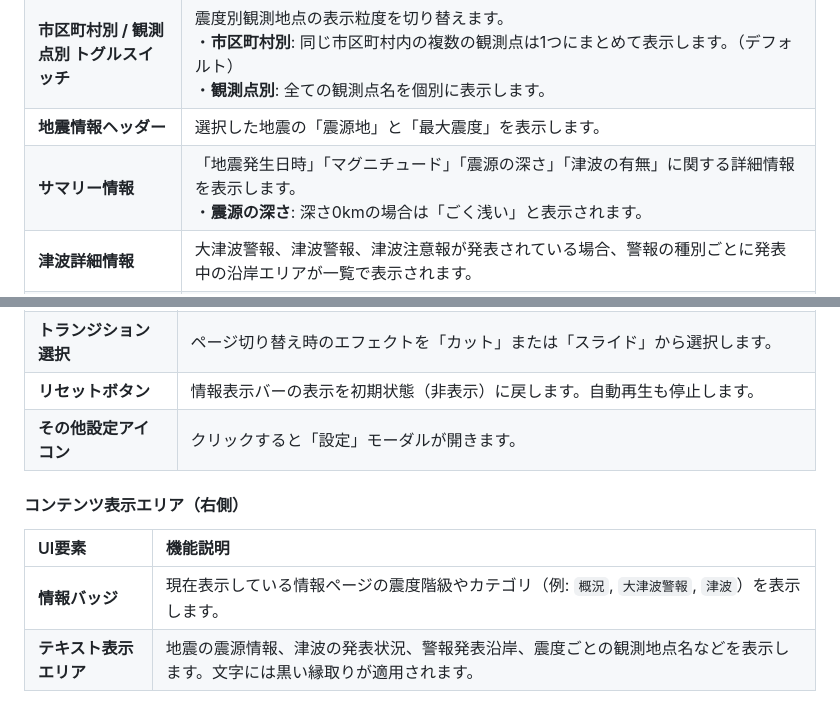
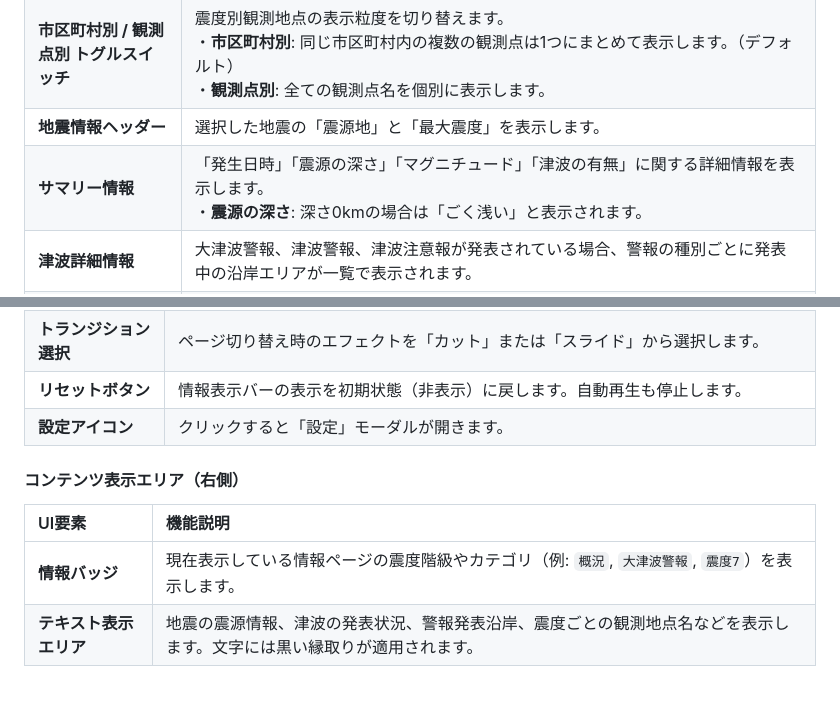
Before and after one commit to AfterEffects-OK/Earthquake-and-Tsunami-Information, a Markdown page: ReadMe.md, 2 parts joined by grey strips. Drawn GitHub-style.

Commit message:
Enhance ReadMe with additional application details
Updated the ReadMe file to include additional details about the application's features and usage.

```diff
--- a/ReadMe.md
+++ b/ReadMe.md
@@ -47,7 +47,7 @@ https://aftereffects-ok.github.io/Earthquake-and-Tsunami-Information/
 | **パネルタイトル** | 通常は「地震詳細」と表示されます。津波警報・注意報が発表されている地震を選択した場合は「地震・津波詳細」に変わります。 |
 | **市区町村別 / 観測点別 トグルスイッチ** | 震度別観測地点の表示粒度を切り替えます。<br>・**市区町村別**: 同じ市区町村内の複数の観測点は1つにまとめて表示します。（デフォルト）<br>・**観測点別**: 全ての観測点名を個別に表示します。 |
 | **地震情報ヘッダー** | 選択した地震の「震源地」と「最大震度」を表示します。 |
-| **サマリー情報** | 「地震発生日時」「マグニチュード」「震源の深さ」「津波の有無」に関する詳細情報を表示します。<br>・**震源の深さ**: 深さ0kmの場合は「ごく浅い」と表示されます。 |
+| **サマリー情報** | 「発生日時」「震源の深さ」「マグニチュード」「津波の有無」に関する詳細情報を表示します。<br>・**震源の深さ**: 深さ0kmの場合は「ごく浅い」と表示されます。 |
 | **津波詳細情報** | 大津波警報、津波警報、津波注意報が発表されている場合、警報の種別ごとに発表中の沿岸エリアが一覧で表示されます。 |
 | **震度別観測地点** | 設定された表示モード（市区町村別/観測点別）に基づき、震度1以上の揺れを観測した地域を震度別に一覧表示します。津波情報がある場合は、その下に区切り線を挟んで表示されます。 |
 
@@ -68,13 +68,13 @@ https://aftereffects-ok.github.io/Earthquake-and-Tsunami-Information/
 | **再生/停止ボタン** | 情報の自動ページ送りを開始・停止します。 |
 | **トランジション選択** | ページ切り替え時のエフェクトを「カット」または「スライド」から選択します。 |
 | **リセットボタン** | 情報表示バーの表示を初期状態（非表示）に戻します。自動再生も停止します。 |
-| **その他設定アイコン** 　| クリックすると「設定」モーダルが開きます。 |
+| **設定アイコン** 　| クリックすると「設定」モーダルが開きます。 |
 
 #### コンテンツ表示エリア（右側）
 
 | UI要素 | 機能説明 |
 | :--- | :--- |
-| **情報バッジ** | 現在表示している情報ページの震度階級やカテゴリ（例: `概況`, `大津波警報`, `津波`）を表示します。 |
+| **情報バッジ** | 現在表示している情報ページの震度階級やカテゴリ（例: `概況`, `大津波警報`, `震度7`）を表示します。 |
 | **テキスト表示エリア** | 地震の震源情報、津波の発表状況、警報発表沿岸、震度ごとの観測地点名などを表示します。文字には黒い縁取りが適用されます。 |
 
 #### OBSでの利用方法（推奨）
```
